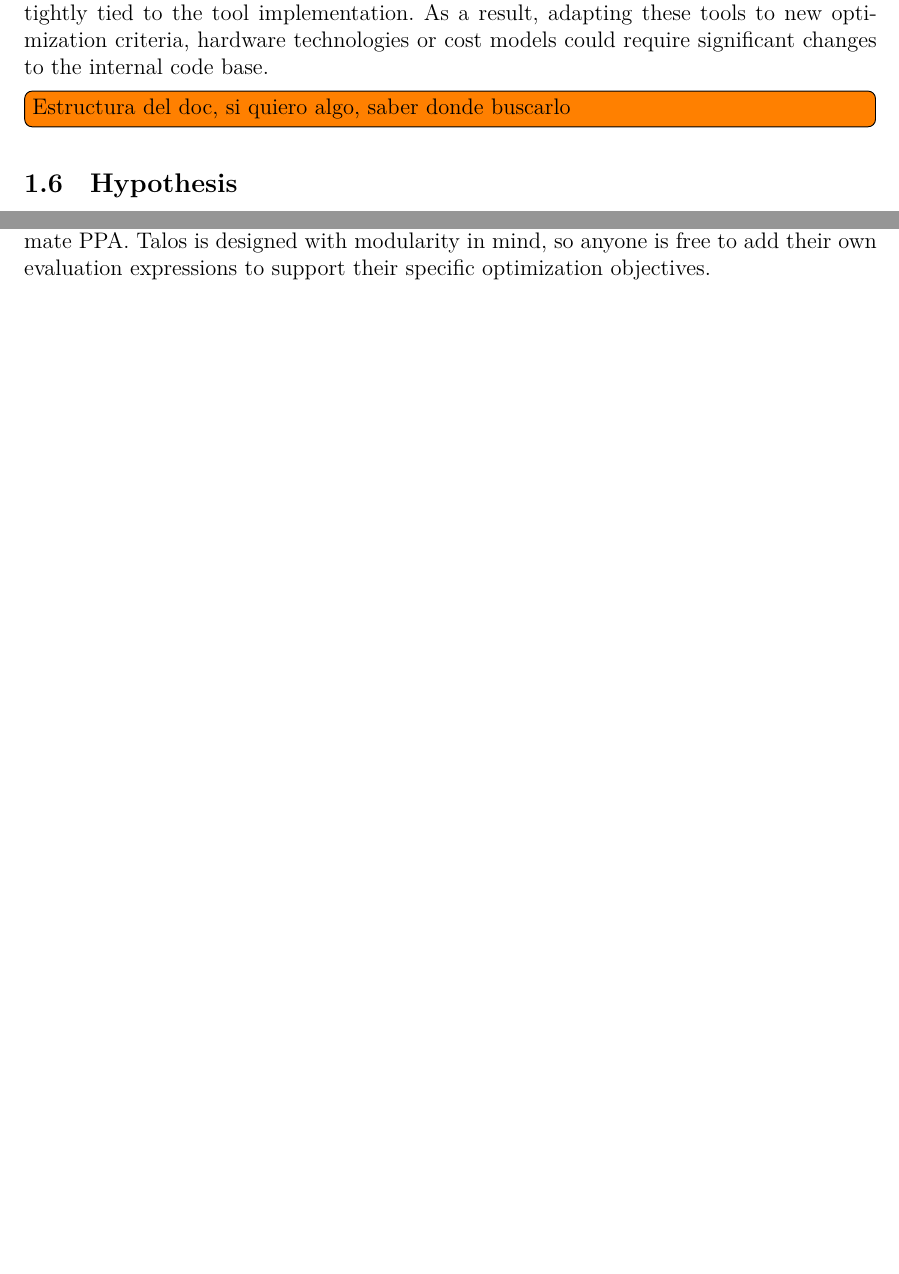
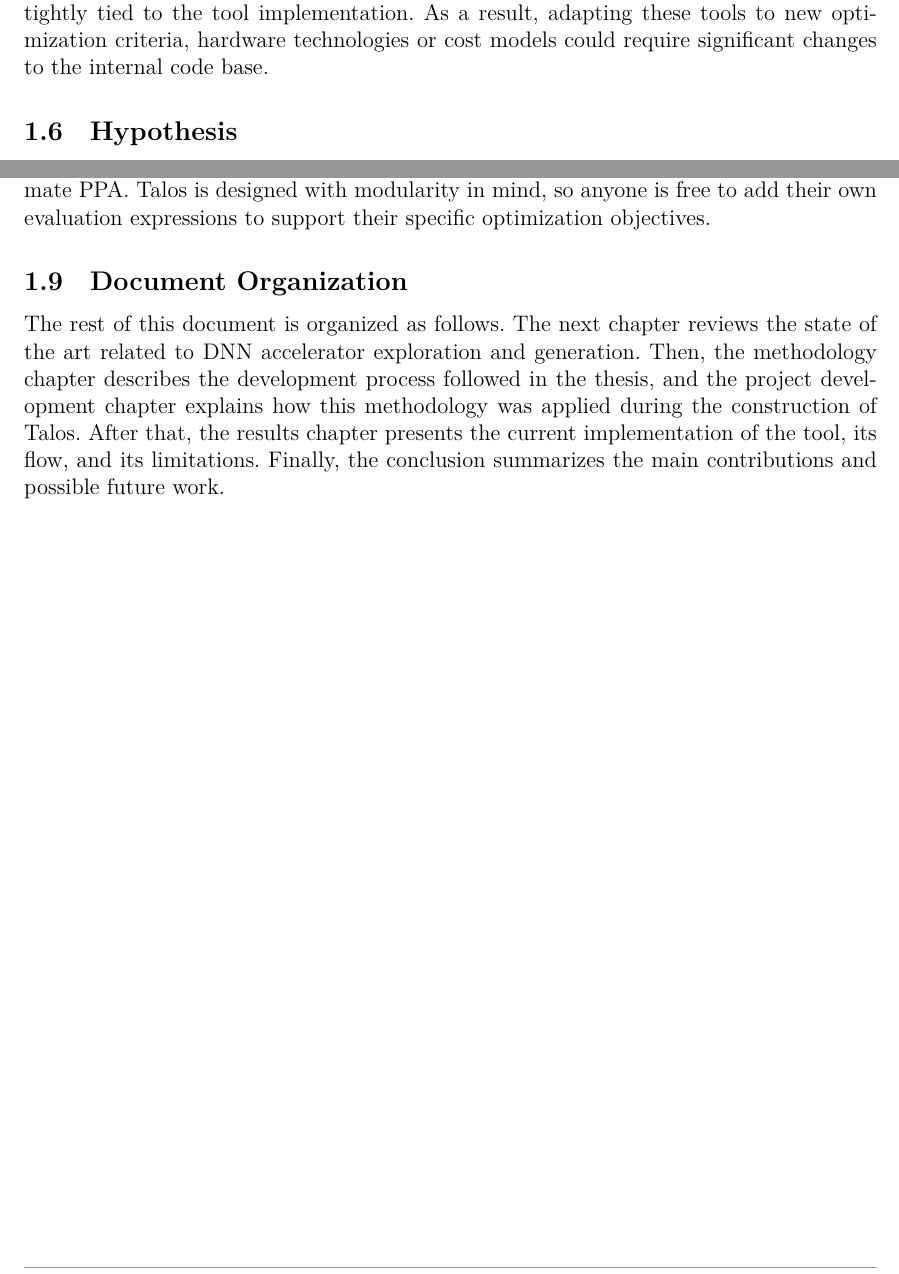
Before and after one commit to ThaChoppahIsLookinSharp/tfm-2026, a LaTeX document (main.tex, which reads introduction.tex): two parts of pages 7 and 8 of 27, joined at a grey line, cut so that both start at the same text, the shorter picture padded with empty space. Compiled offline with XeLaTeX.

Commit message:
mirror overleaf

```diff
--- a/introduction.tex
+++ b/introduction.tex
@@ -25,8 +25,6 @@ Other solutions aim at directly automating the complete generation of DNN accele
 Despite these advances, exploring the full design space of DNN accelerators remains challenging due to the tight coupling between architectural decisions and low-level hardware implementation details such as IP selection and pipeline configuration.
 
 In many existing frameworks, the evaluation models and optimization objectives are tightly tied to the tool implementation. As a result, adapting these tools to new optimization criteria, hardware technologies or cost models could require significant changes to the internal code base.
-
-\todo[inline]{Estructura del doc, si quiero algo, saber donde buscarlo}
 
 \subsection{Hypothesis}
 
@@ -83,3 +81,6 @@ the selected architectures are re-evaluated using a high-level characterization
 model of hardware IP blocks to estimate PPA.
 Talos is designed with modularity in mind, so anyone is free to add their own evaluation
 expressions to support their specific optimization objectives.
+
+\subsection{Document Organization}
+The rest of this document is organized as follows. The next chapter reviews the state of the art related to DNN accelerator exploration and generation. Then, the methodology chapter describes the development process followed in the thesis, and the project development chapter explains how this methodology was applied during the construction of Talos. After that, the results chapter presents the current implementation of the tool, its flow, and its limitations. Finally, the conclusion summarizes the main contributions and possible future work.
```
